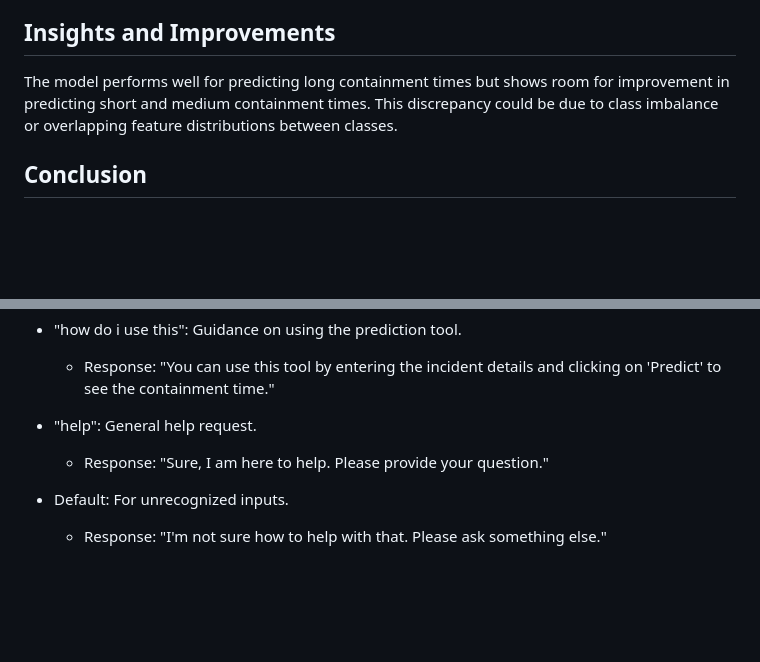
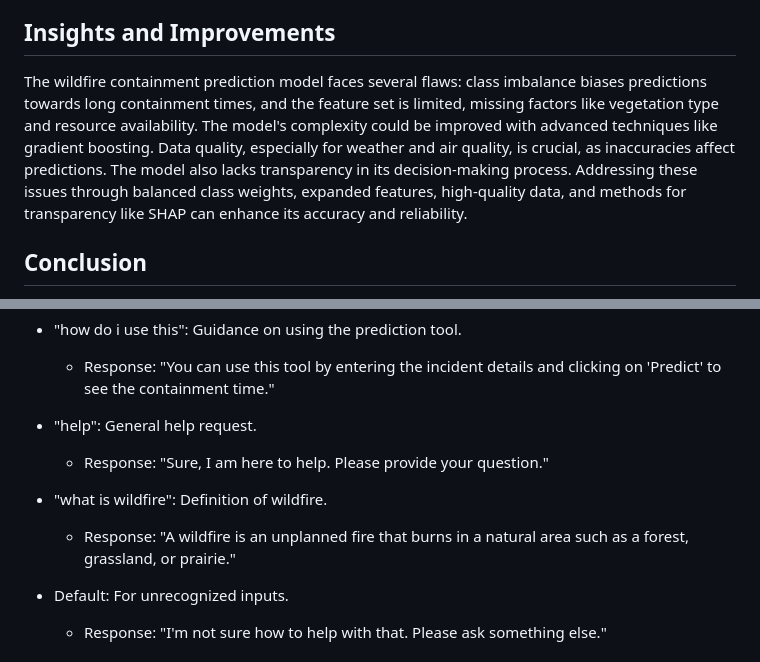
Before and after one commit to Sarah0215/Project4_Group9, a Markdown page: README.md, 2 parts joined by grey strips. Rendered like a GitHub page; blank space fills up the shorter version.

Commit message:
updated insights and improvements

```diff
--- a/README.md
+++ b/README.md
@@ -41,7 +41,8 @@ The model was evaluated using various metrics including precision, recall, and F
 - Long Containment Time: Precision = 0.87, Recall = 0.89, F1-score = 0.88
 
 ## Insights and Improvements
-The model performs well for predicting long containment times but shows room for improvement in predicting short and medium containment times. This discrepancy could be due to class imbalance or overlapping feature distributions between classes.
+
+The wildfire containment prediction model faces several flaws: class imbalance biases predictions towards long containment times, and the feature set is limited, missing factors like vegetation type and resource availability. The model's complexity could be improved with advanced techniques like gradient boosting. Data quality, especially for weather and air quality, is crucial, as inaccuracies affect predictions. The model also lacks transparency in its decision-making process. Addressing these issues through balanced class weights, expanded features, high-quality data, and methods for transparency like SHAP can enhance its accuracy and reliability.
 
 ## Conclusion
 The project successfully meets the requirement of achieving at least 75% classification accuracy and utilizes data retrieved via Spark. The model provides valuable insights into wildfire containment times, which can aid in better preparedness and resource allocation. Future improvements can further enhance the model's accuracy and reliability, making it an even more powerful tool for wildfire management.
@@ -91,6 +92,9 @@ The webpage includes an interactive chatbot designed to assist users with their
 - "help": General help request.
    - Response: "Sure, I am here to help. Please provide your question."
 
+- "what is wildfire": Definition of wildfire.
+   - Response: "A wildfire is an unplanned fire that burns in a natural area such as a forest, grassland, or prairie."
+
 - Default: For unrecognized inputs.
    - Response: "I'm not sure how to help with that. Please ask something else."
 
```
Also changed, not shown: other parts of README.md (+4 -2 lines).
